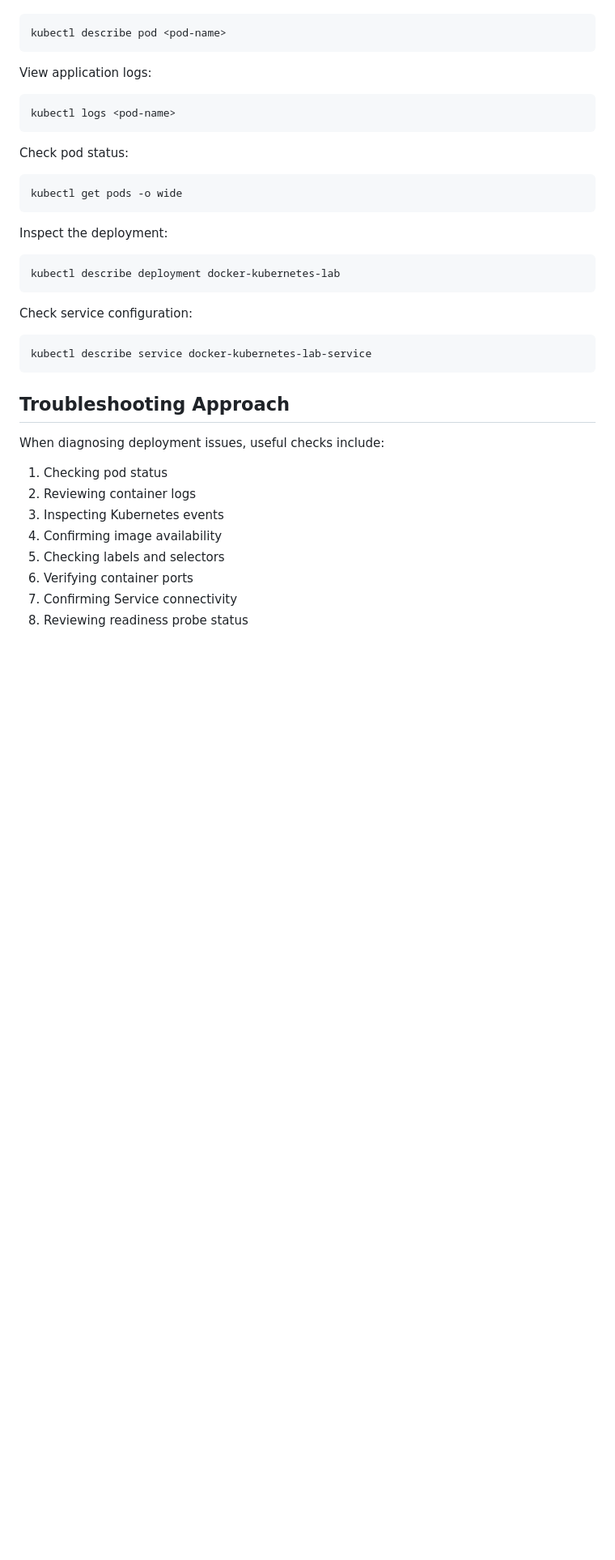
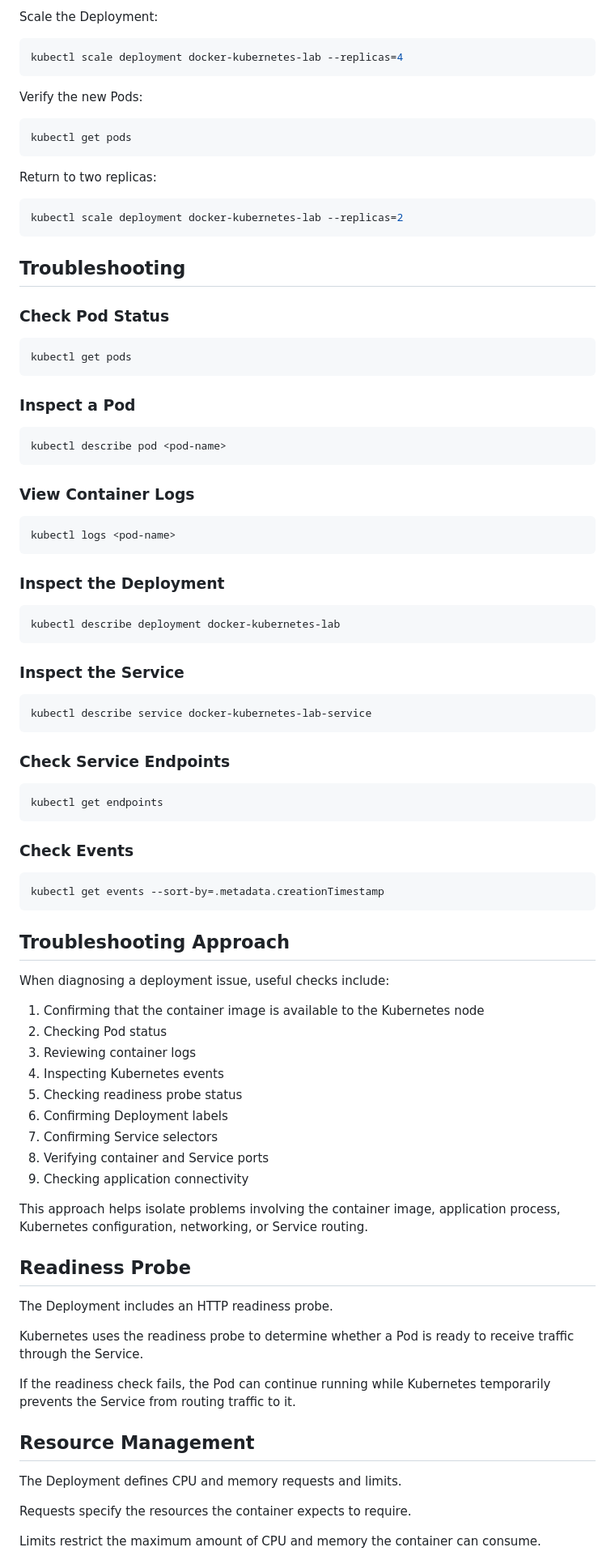
Before and after one commit to BoaRocks/docker-kubernetes-lab, a Markdown page: README.md, the part around one of its changes. Shown at 81% size. GitHub-like rendering; blank space fills up the shorter version.

````diff
--- a/README.md
+++ b/README.md
@@ -127,41 +177,94 @@ Inspect a pod:
+Scale the Deployment:
+
+```bash
+kubectl scale deployment docker-kubernetes-lab --replicas=4
+```
+
+Verify the new Pods:
+
+```bash
+kubectl get pods
+```
+
+Return to two replicas:
+
+```bash
+kubectl scale deployment docker-kubernetes-lab --replicas=2
+```
+
+## Troubleshooting
+
+### Check Pod Status
+
+```bash
+kubectl get pods
+```
+
+### Inspect a Pod
 
 ```bash
 kubectl describe pod <pod-name>
 ```
 
-View application logs:
+### View Container Logs
 
 ```bash
 kubectl logs <pod-name>
 ```
 
-Check pod status:
-
-```bash
-kubectl get pods -o wide
-```
-
-Inspect the deployment:
+### Inspect the Deployment
 
 ```bash
 kubectl describe deployment docker-kubernetes-lab
 ```
 
-Check service configuration:
+### Inspect the Service
 
 ```bash
 kubectl describe service docker-kubernetes-lab-service
 ```
 
+### Check Service Endpoints
+
+```bash
+kubectl get endpoints
+```
+
+### Check Events
+
+```bash
+kubectl get events --sort-by=.metadata.creationTimestamp
+```
+
 ## Troubleshooting Approach
 
-When diagnosing deployment issues, useful checks include:
+When diagnosing a deployment issue, useful checks include:
 
-1. Checking pod status
-2. Reviewing container logs
-3. Inspecting Kubernetes events
-4. Confirming image availability
-5. Checking labels and selectors
-6. Verifying container ports
-7. Confirming Service connectivity
-8. Reviewing readiness probe status
+1. Confirming that the container image is available to the Kubernetes node
+2. Checking Pod status
+3. Reviewing container logs
+4. Inspecting Kubernetes events
+5. Checking readiness probe status
+6. Confirming Deployment labels
+7. Confirming Service selectors
+8. Verifying container and Service ports
+9. Checking application connectivity
+
+This approach helps isolate problems involving the container image, application process, Kubernetes configuration, networking, or Service routing.
+
+## Readiness Probe
+
+The Deployment includes an HTTP readiness probe.
+
+Kubernetes uses the readiness probe to determine whether a Pod is ready to receive traffic through the Service.
+
+If the readiness check fails, the Pod can continue running while Kubernetes temporarily prevents the Service from routing traffic to it.
+
+## Resource Management
+
+The Deployment defines CPU and memory requests and limits.
+
+Requests specify the resources the container expects to require.
+
+Limits restrict the maximum amount of CPU and memory the container can consume.
+
````
Also changed, not shown: other parts of README.md (+95 -43 lines).
